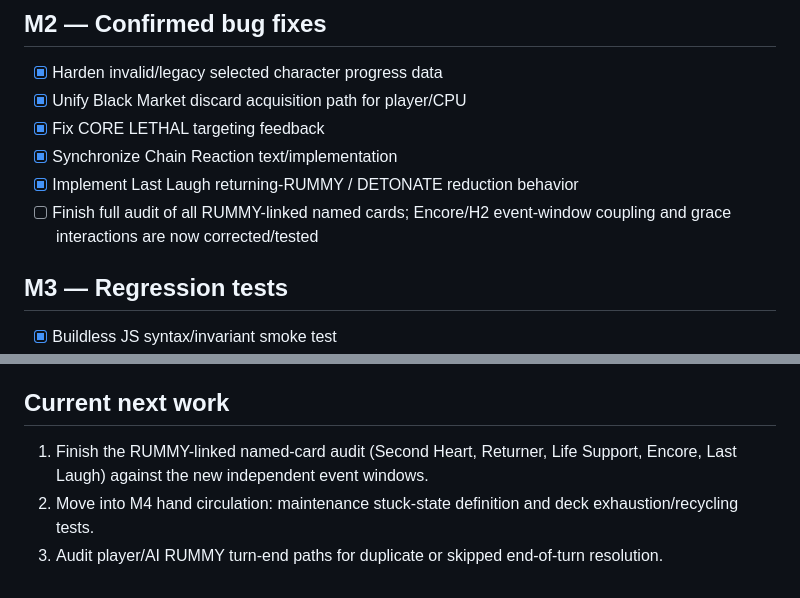
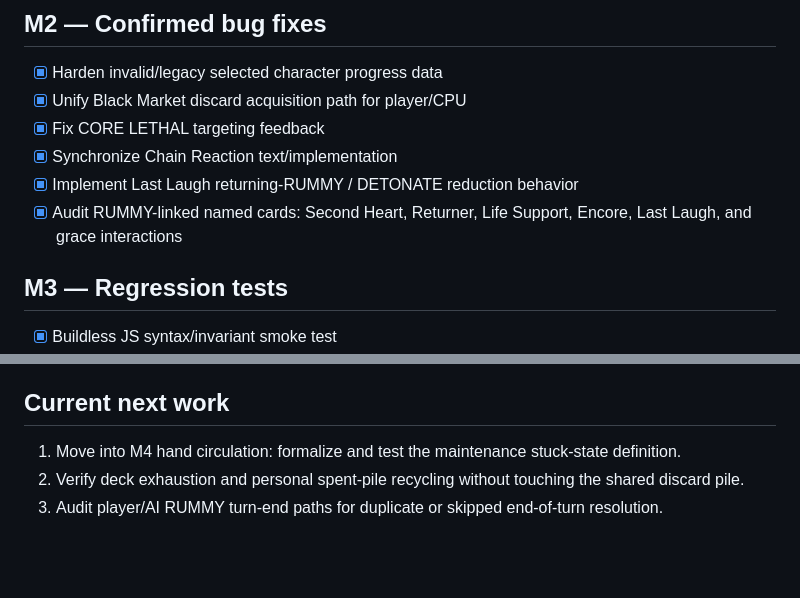
Before and after one commit to EpicenterGUY/rummy-dual, a Markdown page: ROADMAP.md, 2 parts joined by grey strips. Drawn GitHub-style; blank space fills up the shorter version.

Commit message:
docs: complete RUMMY named-card audit

```diff
--- a/ROADMAP.md
+++ b/ROADMAP.md
@@ -31,7 +31,7 @@ RUMMY//DUEL is a 1v1 rummy battle game where both players grow one central SWITC
 - [x] Fix CORE LETHAL targeting feedback
 - [x] Synchronize Chain Reaction text/implementation
 - [x] Implement Last Laugh returning-RUMMY / DETONATE reduction behavior
-- [ ] Finish full audit of all RUMMY-linked named cards; Encore/H2 event-window coupling and grace interactions are now corrected/tested
+- [x] Audit RUMMY-linked named cards: Second Heart, Returner, Life Support, Encore, Last Laugh, and grace interactions
 
 ## M3 — Regression tests
 - [x] Buildless JS syntax/invariant smoke test
@@ -99,6 +99,6 @@ Only after rules and tests are stable. Keep GitHub Pages buildless.
 - [ ] UI/progress JS
 
 ## Current next work
-1. Finish the RUMMY-linked named-card audit (Second Heart, Returner, Life Support, Encore, Last Laugh) against the new independent event windows.
-2. Move into M4 hand circulation: maintenance stuck-state definition and deck exhaustion/recycling tests.
+1. Move into M4 hand circulation: formalize and test the maintenance stuck-state definition.
+2. Verify deck exhaustion and personal spent-pile recycling without touching the shared discard pile.
 3. Audit player/AI RUMMY turn-end paths for duplicate or skipped end-of-turn resolution.
```
